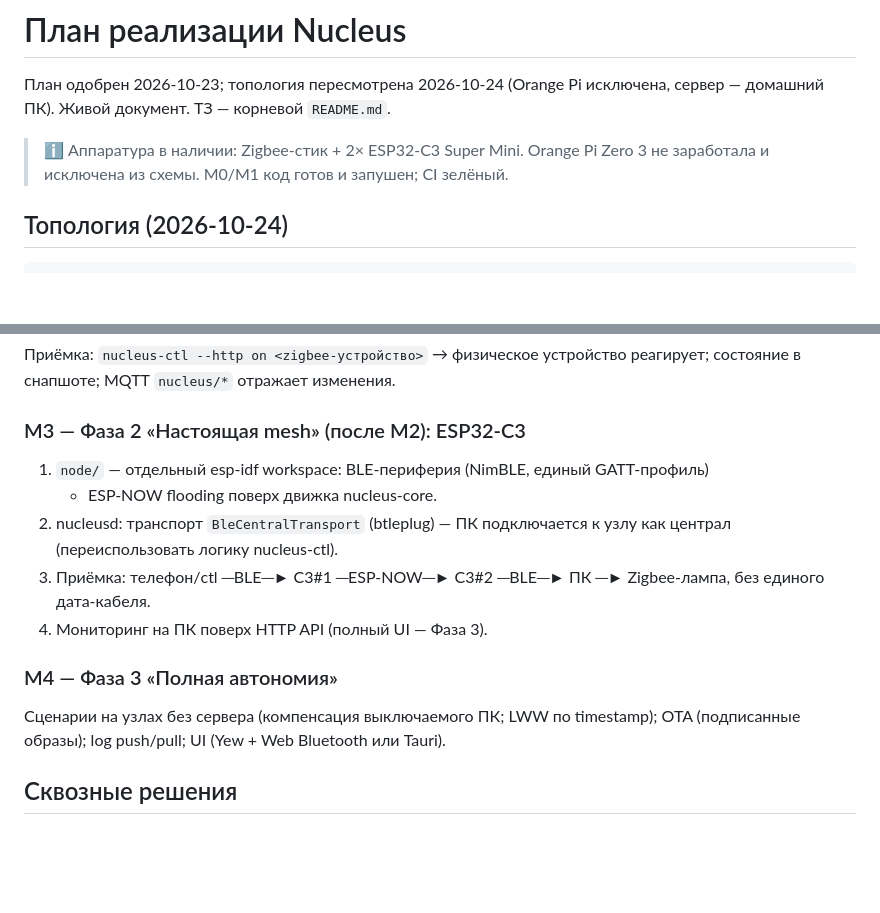
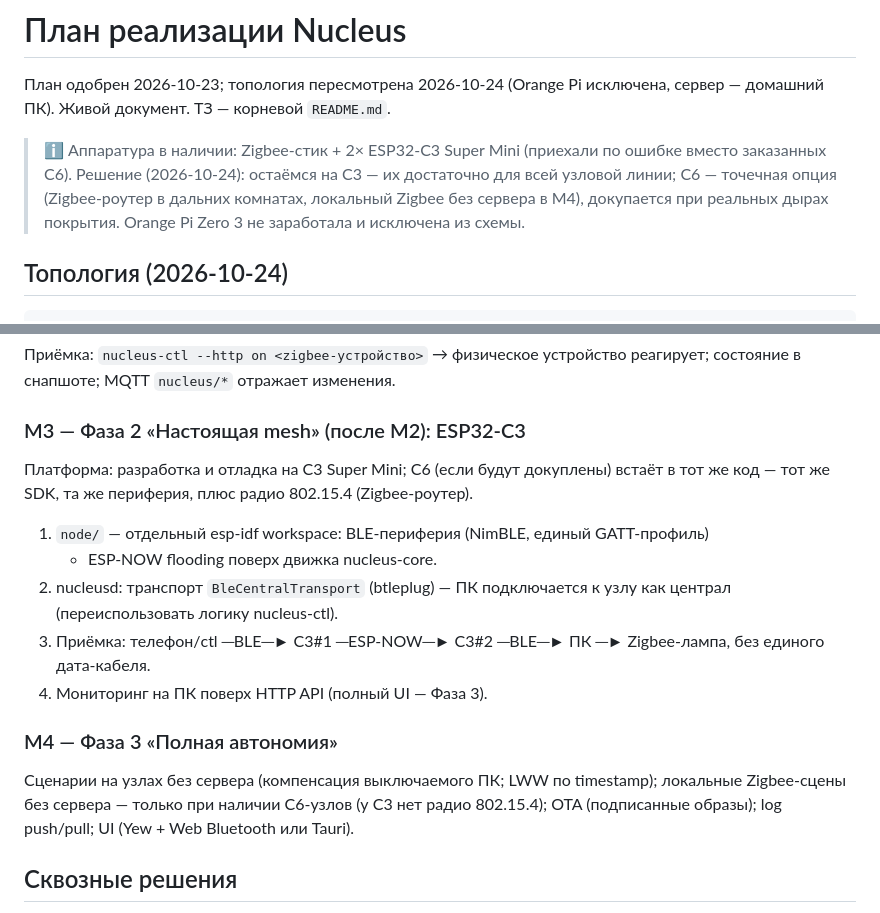
Before and after one commit to niichiro/nucleus, a Markdown page: docs/PLAN.md, 2 parts joined by grey strips. Rendered like a GitHub page; blank space fills up the shorter version.

```diff
--- a/docs/PLAN.md
+++ b/docs/PLAN.md
@@ -2,7 +2,7 @@
 
 План одобрен 2026-10-23; топология пересмотрена 2026-10-24 (Orange Pi исключена, сервер — домашний ПК). Живой документ. ТЗ — корневой `README.md`.
 
-> ℹ️ Аппаратура в наличии: Zigbee-стик + 2× ESP32-C3 Super Mini. Orange Pi Zero 3 не заработала и исключена из схемы. M0/M1 код готов и запушен; CI зелёный.
+> ℹ️ Аппаратура в наличии: Zigbee-стик + 2× ESP32-C3 Super Mini (приехали по ошибке вместо заказанных C6). Решение (2026-10-24): остаёмся на C3 — их достаточно для всей узловой линии; C6 — точечная опция (Zigbee-роутер в дальних комнатах, локальный Zigbee без сервера в M4), докупается при реальных дырах покрытия. Orange Pi Zero 3 не заработала и исключена из схемы.
 
 ## Топология (2026-10-24)
 
@@ -62,6 +62,8 @@ rolling-логи + mDNS; nucleus-ctl (btleplug). Приёмка на Orange Pi
 реагирует; состояние в снапшоте; MQTT `nucleus/*` отражает изменения.
 
 ### M3 — Фаза 2 «Настоящая mesh» (после M2): ESP32-C3
+Платформа: разработка и отладка на C3 Super Mini; C6 (если будут докуплены) встаёт
+в тот же код — тот же SDK, та же периферия, плюс радио 802.15.4 (Zigbee-роутер).
 1. `node/` — отдельный esp-idf workspace: BLE-периферия (NimBLE, единый GATT-профиль)
    + ESP-NOW flooding поверх движка nucleus-core.
 2. nucleusd: транспорт `BleCentralTransport` (btleplug) — ПК подключается к узлу
@@ -72,6 +74,7 @@ rolling-логи + mDNS; nucleus-ctl (btleplug). Приёмка на Orange Pi
 
 ### M4 — Фаза 3 «Полная автономия»
 Сценарии на узлах без сервера (компенсация выключаемого ПК; LWW по timestamp);
+локальные Zigbee-сцены без сервера — только при наличии C6-узлов (у C3 нет радио 802.15.4);
 OTA (подписанные образы); log push/pull; UI (Yew + Web Bluetooth или Tauri).
 
 ## Сквозные решения
```
Also changed, not shown: README.md (+9 -6 lines).
